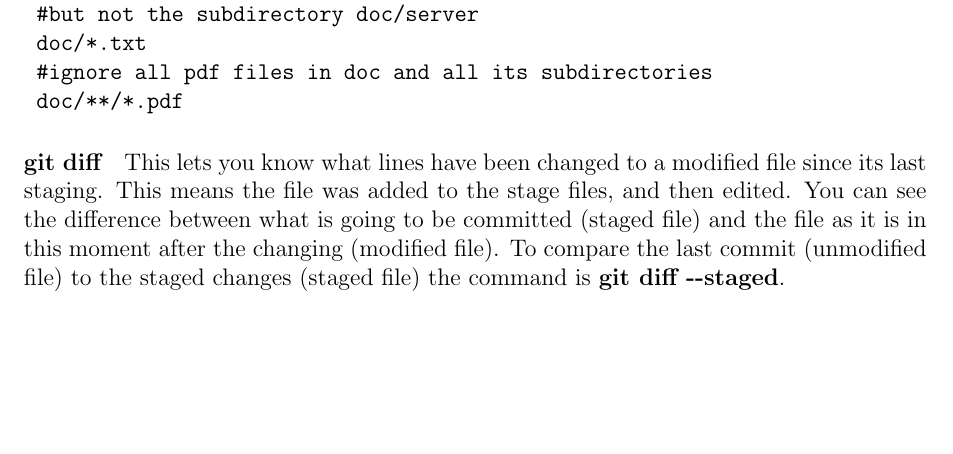
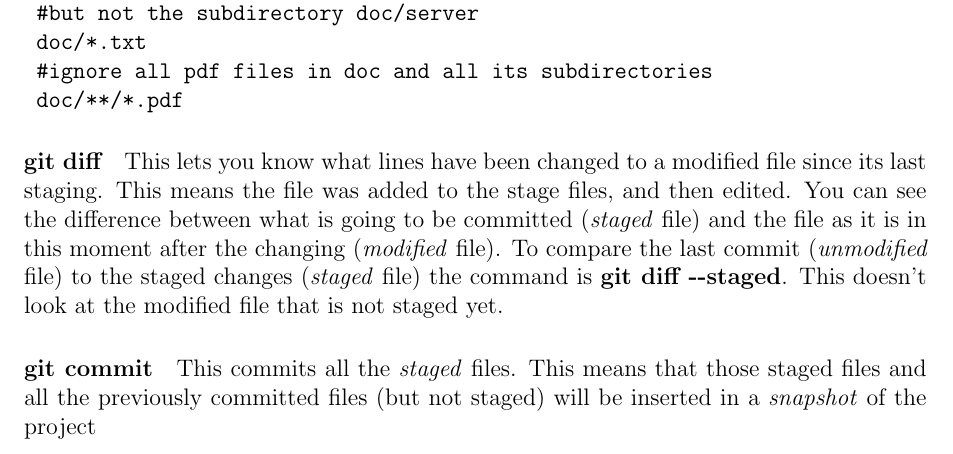
Before and after one commit to PhilCaesar/Understanding-Git, a LaTeX document (GitInfo.tex): part of page 2 of 2 before the commit and part of page 2 of 3 after it, cut so that both start at the same text, the shorter picture padded with empty space. Compiled offline with pdfLaTeX.

Commit message:
Commit command added

```diff
--- a/GitInfo.tex
+++ b/GitInfo.tex
@@ -65,7 +65,9 @@ This is not a command; it's a file in the root directory that git looks at to se
 	doc/**/*.pdf
 \end{verbatim}
 
-\paragraph{git diff} This lets you know what lines have been changed to a modified file since its last staging. This means the file was added to the stage files, and then edited. You can see the difference between what is going to be committed (staged file) and the file as it is in this moment after the changing (modified file). To compare the last commit (unmodified file) to the staged changes (staged file) the command is \textbf{git diff -{}-staged}.
+\paragraph{git diff} This lets you know what lines have been changed to a modified file since its last staging. This means the file was added to the stage files, and then edited. You can see the difference between what is going to be committed (\emph{staged} file) and the file as it is in this moment after the changing (\emph{modified} file). To compare the last commit (\emph{unmodified} file) to the staged changes (\emph{staged} file) the command is \textbf{git diff -{}-staged}. This doesn't look at the modified file that is not staged yet.
+
+\paragraph{git commit} This commits all the \emph{staged} files. This means that those staged files and all the previously committed files (but not staged) will be inserted in a \emph{snapshot} of the project
 
 \paragraph{git branch $<$newBranchName$>$}
 This creates a local checkpoint technically called a \emph{reference} with the given \textbf{newBranchName}. A branch is an active line of development. The most recent commit on a branch is referred as the tip of that branch.
```
